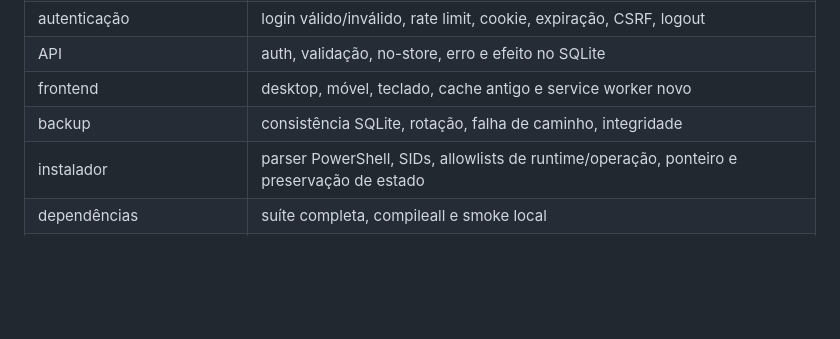
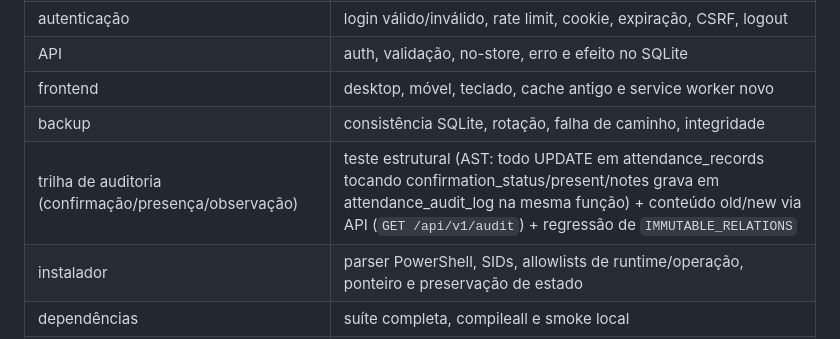
Before and after one commit to crepaldi-robs/handball, a Markdown page: docs/SITE-INTEGRATION-CONTRACT.md, the part around the change. GitHub-like rendering; blank space fills up the shorter version.

Commit message:
docs(auditoria): registra cobertura e invariantes

```diff
--- a/docs/SITE-INTEGRATION-CONTRACT.md
+++ b/docs/SITE-INTEGRATION-CONTRACT.md
@@ -805,6 +805,7 @@ recomendação operacional: usar senha longa, única e protegida.
 | API | auth, validação, no-store, erro e efeito no SQLite |
 | frontend | desktop, móvel, teclado, cache antigo e service worker novo |
 | backup | consistência SQLite, rotação, falha de caminho, integridade |
+| trilha de auditoria (confirmação/presença/observação) | teste estrutural (AST: todo UPDATE em attendance_records tocando confirmation_status/present/notes grava em attendance_audit_log na mesma função) + conteúdo old/new via API (`GET /api/v1/audit`) + regressão de `IMMUTABLE_RELATIONS` |
 | instalador | parser PowerShell, SIDs, allowlists de runtime/operação, ponteiro e preservação de estado |
 | dependências | suíte completa, compileall e smoke local |
 | contrato público | `/`, `/login`, `/app`, `/health` e hostname |
```
Also changed, not shown: docs/HANDBALL-CODE-AUDIT-2026-07-30.md (added, +239 -0 lines).
